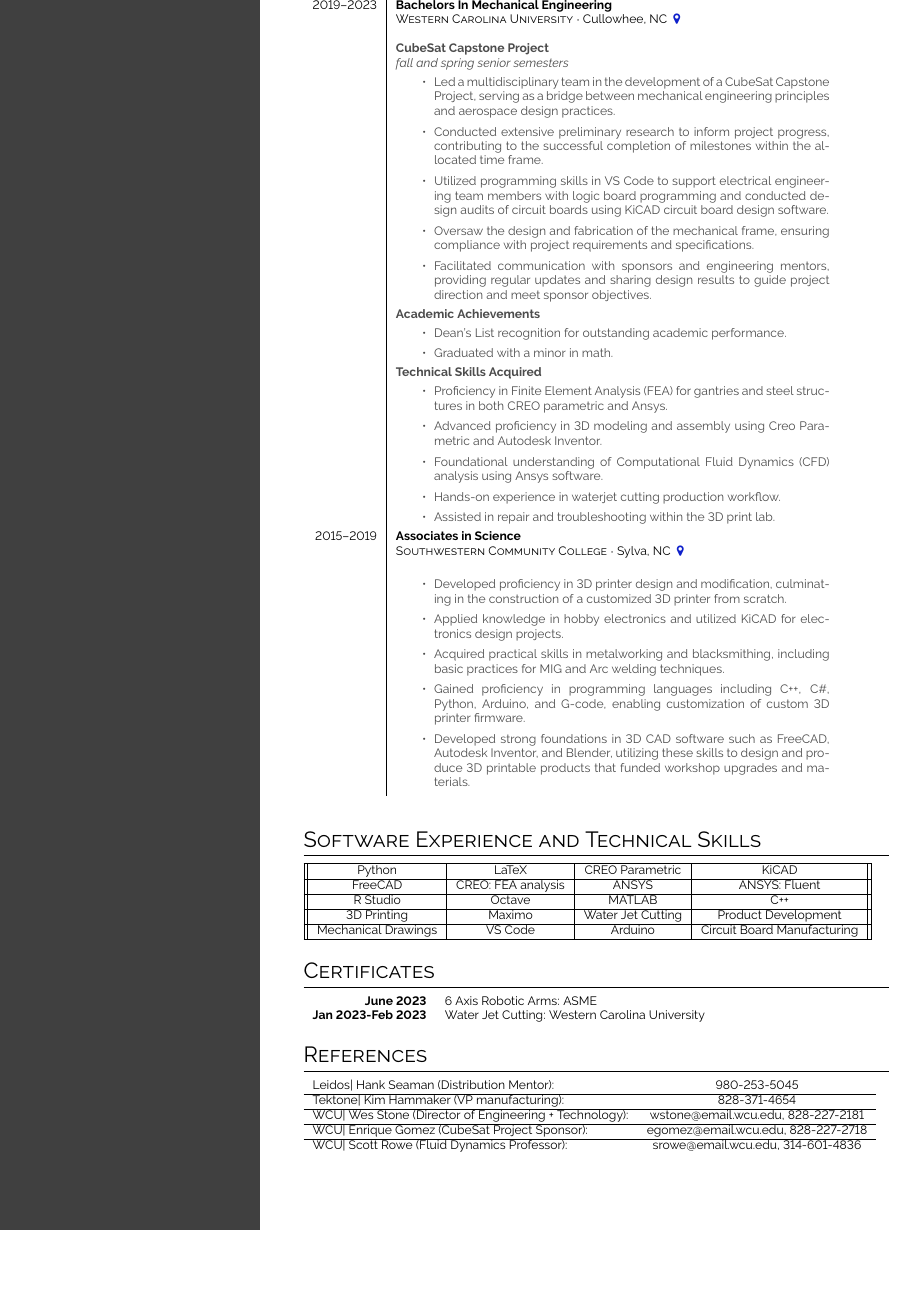
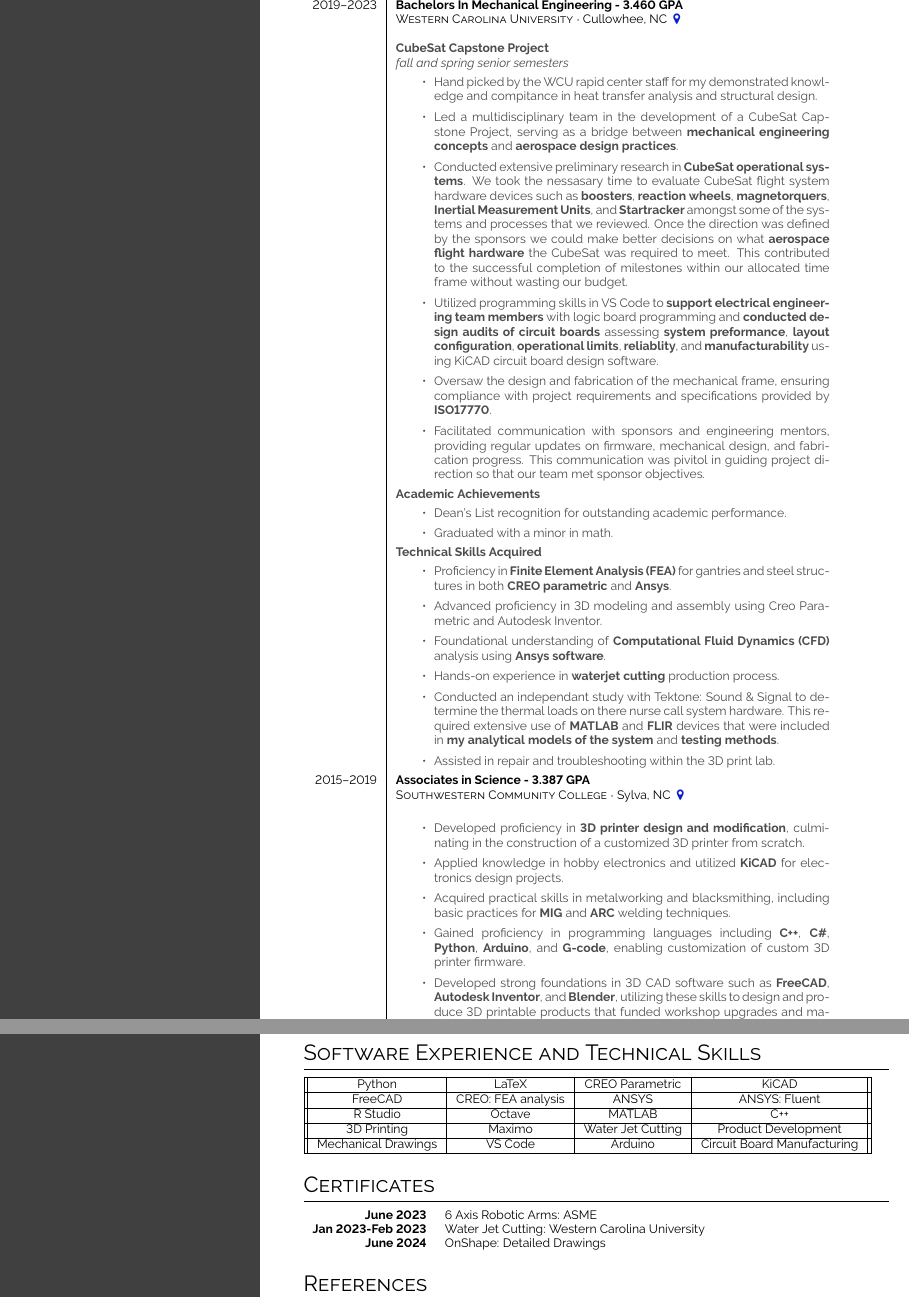
Before and after one commit to BluShadowJ/LaTexResume, a LaTeX CV (Resume.tex): part of page 2 of 3 before the commit and two parts of pages 2 and 3 of 3 after it, the two joined at a grey line, cut so that both start at the same text, the shorter picture padded with empty space. Compiled offline with pdfLaTeX.

Commit message:
1st Rough Draft 06/14/2024

```diff
--- a/Resume.tex
+++ b/Resume.tex
@@ -5,12 +5,14 @@
 \documentclass[allblack]{simplehipstercv}
 % available options are: darkhipster, lighthipster, pastel, allblack, grey, verylight, withoutsidebar
 % withoutsidebar
-\usepackage[utf8]{inputenc}
+%\usepackage[utf8]{inputenc}
 \usepackage[default]{raleway}
-\usepackage[margin = 0.5cm, a4paper]{geometry}%margin=1cm
+\usepackage[includefoot,margin = 0.5cm, a4paper]{geometry}%margin=1cm
 \usepackage{hyperref}
 \usepackage{fancyhdr}
-
+\usepackage{blindtext}
+\usepackage{lastpage}
+\usepackage{paracol}
 %------------------------------------------------------------------ Variablen
 
 \newlength{\rightcolwidth}
@@ -23,4 +25,3 @@
 \author{Jared Holland}
 \date{May 2024}
 
-\pagestyle{empty}
@@ -129,20 +137,26 @@ Hiking, Plants, Guitar\\
     }
 \end{tabular}
 \newpage
-\vspace{5em}
+%\vspace{2em}
 \section*{Education}
     \begin{tabular}{r| p{0.5\textwidth} c}
-        \cvevent{2019--2023}{Bachelors In Mechanical Engineering}{Western Carolina University}{Cullowhee, NC \color{cvred}}{
+        \cvevent{2019--2023}{Bachelors In Mechanical Engineering - 3.460 GPA}{Western Carolina University}{Cullowhee, NC \color{cvred}}{
             \newline
             \textbf{CubeSat Capstone Project}
             \newline
             \textit{fall and spring senior semesters}
             \begin{itemize}
-                \item Led a multidisciplinary team in the development of a CubeSat Capstone Project, serving as a bridge between mechanical engineering principles and aerospace design practices.
-                \item Conducted extensive preliminary research to inform project progress, contributing to the successful completion of milestones within the allocated time frame.
-                \item Utilized programming skills in VS Code to support electrical engineering team members with logic board programming and conducted design audits of circuit boards using KiCAD circuit board design software.
-                \item Oversaw the design and fabrication of the mechanical frame, ensuring compliance with project requirements and specifications.
-                \item Facilitated communication with sponsors and engineering mentors, providing regular updates and sharing design results to guide project direction and meet sponsor objectives.
+                \item Hand picked by the WCU rapid center staff for my demonstrated knowledge and compitance in heat transfer analysis and structural design.
+                \item Led a multidisciplinary team in the development of a CubeSat Capstone Project, serving as a bridge between \textbf{mechanical engineering concepts} and \textbf{aerospace design practices}.
+                \item Conducted extensive preliminary research in \textbf{CubeSat operational systems}. We took the nessasary time to evaluate CubeSat flight system hardware
+                devices such as \textbf{boosters}, \textbf{reaction wheels}, \textbf{magnetorquers}, \textbf{Inertial Measurement Units}, and \textbf{Startracker} amongst some of the systems and processes
+                that we reviewed. Once the direction was defined by the sponsors we could make better decisions on what \textbf{aerospace flight hardware}
+                the CubeSat was required to meet. This contributed to the successful completion of milestones within our allocated time frame without wasting our budget.
+                \item Utilized programming skills in VS Code to \textbf{support electrical engineering team members} with logic board programming and \textbf{conducted design audits of circuit boards}
+                assessing \textbf{system preformance}, \textbf{layout configuration}, \textbf{operational limits}, \textbf{reliablity}, and \textbf{manufacturability} using KiCAD circuit board design software.
+                \item Oversaw the design and fabrication of the mechanical frame, ensuring compliance with project requirements and specifications provided by \textbf{ISO17770}.
+                \item Facilitated communication with sponsors and engineering mentors, providing regular updates on firmware, mechanical design, and fabrication progress.
+                This communication was pivitol in guiding project direction so that our team met sponsor objectives.
             \end{itemize}
             \textbf{Academic Achievements}
             \begin{itemize}
@@ -151,21 +165,22 @@ Hiking, Plants, Guitar\\
             \end{itemize}
             \textbf{Technical Skills Acquired}
             \begin{itemize}
-                \item Proficiency in Finite Element Analysis (FEA) for gantries and steel structures in both CREO parametric and Ansys.
+                \item Proficiency in \textbf{Finite Element Analysis (FEA)} for gantries and steel structures in both \textbf{CREO parametric} and \textbf{Ansys}.
                 \item Advanced proficiency in 3D modeling and assembly using Creo Parametric and Autodesk Inventor.
-                \item Foundational understanding of Computational Fluid Dynamics (CFD) analysis using Ansys software.
-                \item Hands-on experience in waterjet cutting production workflow.
+                \item Foundational understanding of \textbf{Computational Fluid Dynamics (CFD)} analysis using \textbf{Ansys software}.
+                \item Hands-on experience in \textbf{waterjet cutting} production process.
+                \item Conducted an independant study with Tektone: Sound \& Signal to determine the thermal loads on there nurse call system hardware. This required extensive use of \textbf{MATLAB} and \textbf{FLIR} devices that were included in \textbf{my analytical models of the system} and \textbf{testing methods}.
                 \item Assisted in repair and troubleshooting within the 3D print lab.
             \end{itemize}
         } \\
 
-        \cvevent{2015--2019}{Associates in Science}{Southwestern Community College}{Sylva, NC \color{cvred}}{
+        \cvevent{2015--2019}{Associates in Science - 3.387 GPA}{Southwestern Community College}{Sylva, NC \color{cvred}}{
             \begin{itemize}
-                \item Developed proficiency in 3D printer design and modification, culminating in the construction of a customized 3D printer from scratch.
-                \item Applied knowledge in hobby electronics and utilized KiCAD for electronics design projects.
-                \item Acquired practical skills in metalworking and blacksmithing, including basic practices for MIG and Arc welding techniques.
-                \item Gained proficiency in programming languages including C++, C\#, Python, Arduino, and G-code, enabling customization of custom 3D printer firmware.
-                \item Developed strong foundations in 3D CAD software such as FreeCAD, Autodesk Inventor, and Blender, utilizing these skills to design and produce 3D printable products that funded workshop upgrades and materials.
+                \item Developed proficiency in \textbf{3D printer design and modification}, culminating in the construction of a customized 3D printer from scratch.
+                \item Applied knowledge in hobby electronics and utilized \textbf{KiCAD} for electronics design projects.
+                \item Acquired practical skills in metalworking and blacksmithing, including basic practices for \textbf{MIG} and \textbf{ARC} welding techniques.
+                \item Gained proficiency in programming languages including \textbf{C++}, \textbf{C\#}, \textbf{Python}, \textbf{Arduino}, and \textbf{G-code}, enabling customization of custom 3D printer firmware.
+                \item Developed strong foundations in 3D CAD software such as \textbf{FreeCAD}, \textbf{Autodesk Inventor}, and \textbf{Blender}, utilizing these skills to design and produce 3D printable products that funded workshop upgrades and materials.
             \end{itemize}
         }
 \end{tabular}
@@ -191,16 +206,9 @@ Hiking, Plants, Guitar\\
     June 2023 & 6 Axis Robotic Arms: ASME \\
 
     Jan 2023-Feb 2023 & Water Jet Cutting: Western Carolina University \\
+
+    June 2024 & OnShape: Detailed Drawings \\
 \end{tabular}
 
 \section*{References}
 \begin{tabular}{l c}
-    Leidos| Hank Seaman (Distribution Mentor): & 980-253-5045\\
-    \hline
-    Tektone| Kim Hammaker (VP manufacturing): & 828-371-4654\\
-    \hline
-    WCU| Wes Stone (Director of Engineering + Technology): & wstone@email.wcu.edu, 828-227-2181\\
-    \hline
-    WCU| Enrique Gomez (CubeSat Project Sponsor): & egomez@email.wcu.edu, 828-227-2718\\
-    \hline
-    WCU| Scott Rowe (Fluid Dynamics Professor): & srowe@email.wcu.edu, 314-601-4836
```
Also changed, not shown: Resume.pdf, Resume.tex (72 more changed lines), 6 other files. Lines whose indentation alone changed are shown as unchanged.
